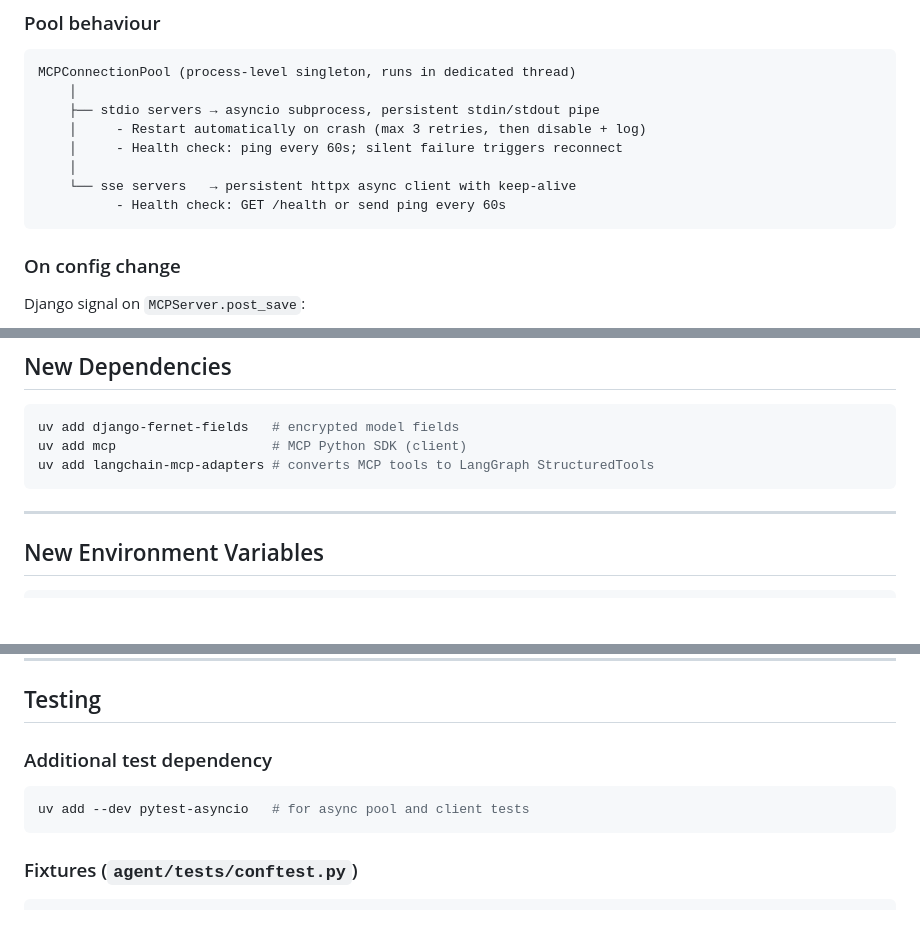
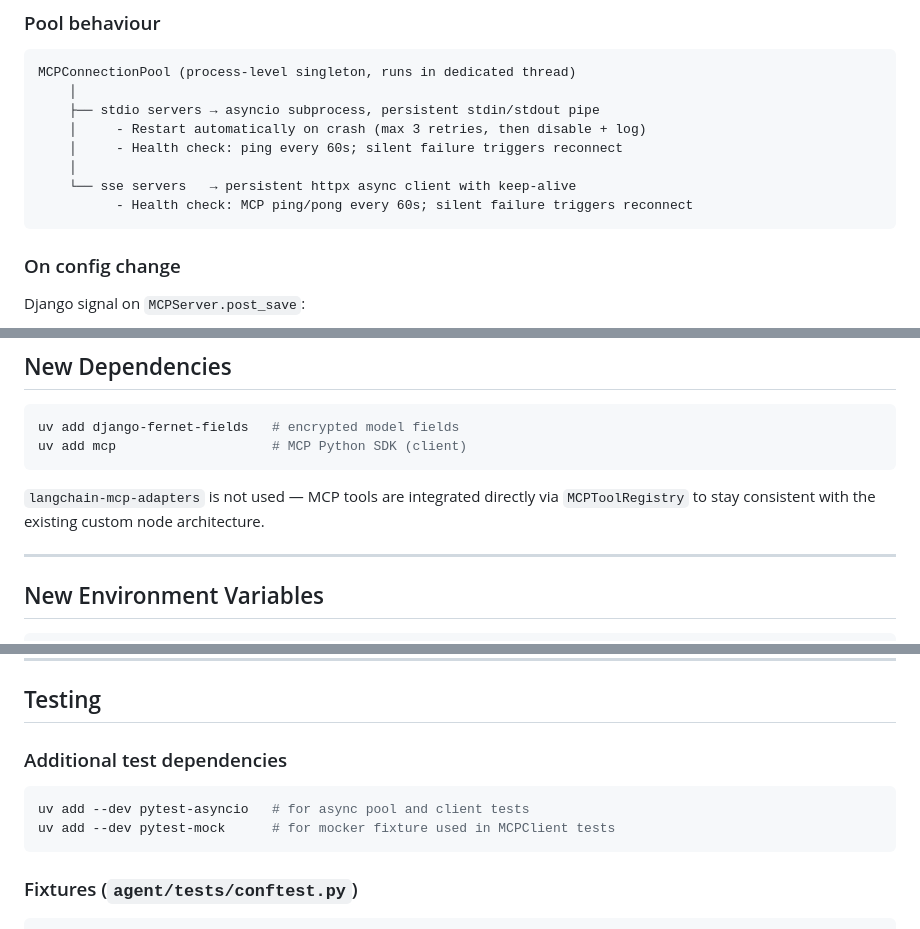
Before and after one commit to fylee/GavinAgent, a Markdown page: .spec/006-mcp-management.md, 3 parts joined by grey strips. GitHub-like rendering; blank space fills up the shorter version.

````diff
--- a/.spec/006-mcp-management.md
+++ b/.spec/006-mcp-management.md
@@ -169,7 +179,7 @@ MCPConnectionPool (process-level singleton, runs in dedicated thread)
     │     - Health check: ping every 60s; silent failure triggers reconnect
     │
     └── sse servers   → persistent httpx async client with keep-alive
-          - Health check: GET /health or send ping every 60s
+          - Health check: MCP ping/pong every 60s; silent failure triggers reconnect
 ```
 
 ### On config change
@@ -323,8 +377,10 @@ For production Docker deployments, use a base image that includes Node.js
 ```bash
 uv add django-fernet-fields   # encrypted model fields
 uv add mcp                    # MCP Python SDK (client)
-uv add langchain-mcp-adapters # converts MCP tools to LangGraph StructuredTools
 ```
+
+`langchain-mcp-adapters` is not used — MCP tools are integrated directly via
+`MCPToolRegistry` to stay consistent with the existing custom node architecture.
 
 ---
 
@@ -371,10 +427,11 @@ FERNET_KEY_PREVIOUS=  # optional — only during key rotation
 
 ## Testing
 
-### Additional test dependency
+### Additional test dependencies
 
 ```bash
 uv add --dev pytest-asyncio   # for async pool and client tests
+uv add --dev pytest-mock      # for mocker fixture used in MCPClient tests
 ```
 
 ### Fixtures (`agent/tests/conftest.py`)
````
Also changed, not shown: other parts of .spec/006-mcp-management.md (+89 -17 lines).
